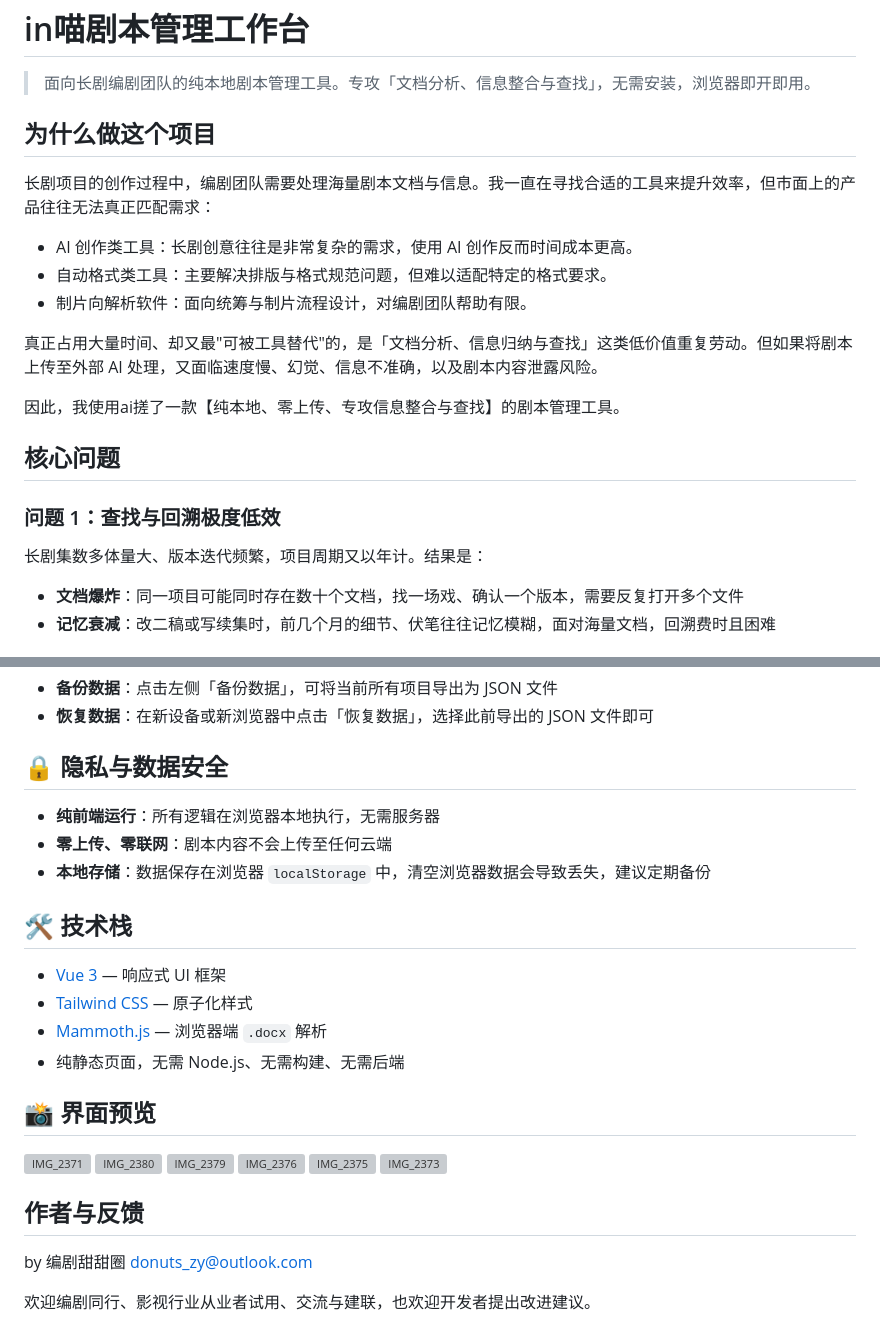
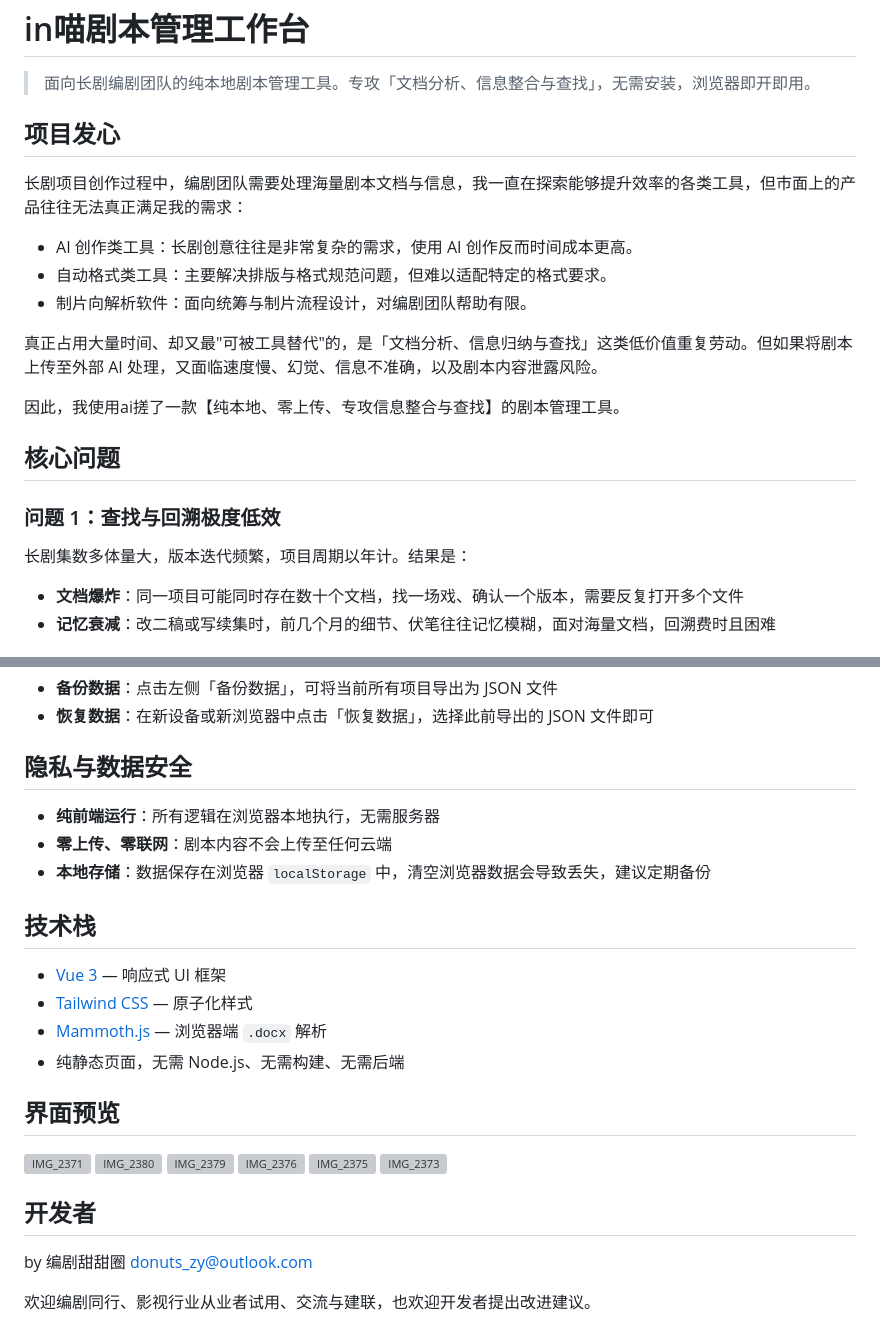
Before and after one commit to Donuts-z/inMiao-Script-Workbench, a Markdown page: README.md, 2 parts joined by grey strips. Rendered like a GitHub page; grey boxes are pictures that could not be loaded.

```diff
--- a/README.md
+++ b/README.md
@@ -2,9 +2,9 @@
 
 > 面向长剧编剧团队的纯本地剧本管理工具。专攻「文档分析、信息整合与查找」，无需安装，浏览器即开即用。
 
-## 为什么做这个项目
+## 项目发心
 
-长剧项目的创作过程中，编剧团队需要处理海量剧本文档与信息。我一直在寻找合适的工具来提升效率，但市面上的产品往往无法真正匹配需求：
+长剧项目创作过程中，编剧团队需要处理海量剧本文档与信息，我一直在探索能够提升效率的各类工具，但市面上的产品往往无法真正满足我的需求：
 
 - AI 创作类工具：长剧创意往往是非常复杂的需求，使用 AI 创作反而时间成本更高。
 - 自动格式类工具：主要解决排版与格式规范问题，但难以适配特定的格式要求。
@@ -18,7 +18,7 @@
 
 ### 问题 1：查找与回溯极度低效
 
-长剧集数多体量大、版本迭代频繁，项目周期又以年计。结果是：
+长剧集数多体量大，版本迭代频繁，项目周期以年计。结果是：
 - **文档爆炸**：同一项目可能同时存在数十个文档，找一场戏、确认一个版本，需要反复打开多个文件
 - **记忆衰减**：改二稿或写续集时，前几个月的细节、伏笔往往记忆模糊，面对海量文档，回溯费时且困难
 
@@ -78,20 +78,20 @@
 - **备份数据**：点击左侧「备份数据」，可将当前所有项目导出为 JSON 文件
 - **恢复数据**：在新设备或新浏览器中点击「恢复数据」，选择此前导出的 JSON 文件即可
 
-## 🔒 隐私与数据安全
+## 隐私与数据安全
 
 - **纯前端运行**：所有逻辑在浏览器本地执行，无需服务器
 - **零上传、零联网**：剧本内容不会上传至任何云端
 - **本地存储**：数据保存在浏览器 `localStorage` 中，清空浏览器数据会导致丢失，建议定期备份
 
-## 🛠 技术栈
+## 技术栈
 
 - [Vue 3](https://vuejs.org/) — 响应式 UI 框架
 - [Tailwind CSS](https://tailwindcss.com/) — 原子化样式
 - [Mammoth.js](https://github.com/mwilliamson/mammoth.js) — 浏览器端 `.docx` 解析
 - 纯静态页面，无需 Node.js、无需构建、无需后端
 
-## 📸 界面预览
+## 界面预览
 
 <img width="2880" height="1800" alt="IMG_2371" src="https://github.com/user-attachments/assets/3e5e1898-186a-47ed-a4b6-9a52f46956fc" />
 
@@ -101,7 +101,7 @@
 <img width="2048" height="2557" alt="IMG_2375" src="https://github.com/user-attachments/assets/1cc58c48-874d-4cde-aca9-5e6ad7d051f2" />
 <img width="2880" height="1800" alt="IMG_2373" src="https://github.com/user-attachments/assets/e94678cc-d8c3-4434-bea4-5ff4b4afa2d1" />
 
-## 作者与反馈
+## 开发者
 
 by 编剧甜甜圈 [donuts_zy@outlook.com](mailto:donuts_zy@outlook.com)
 
```
Also changed, not shown: other parts of README.md (+1 -1 lines).
